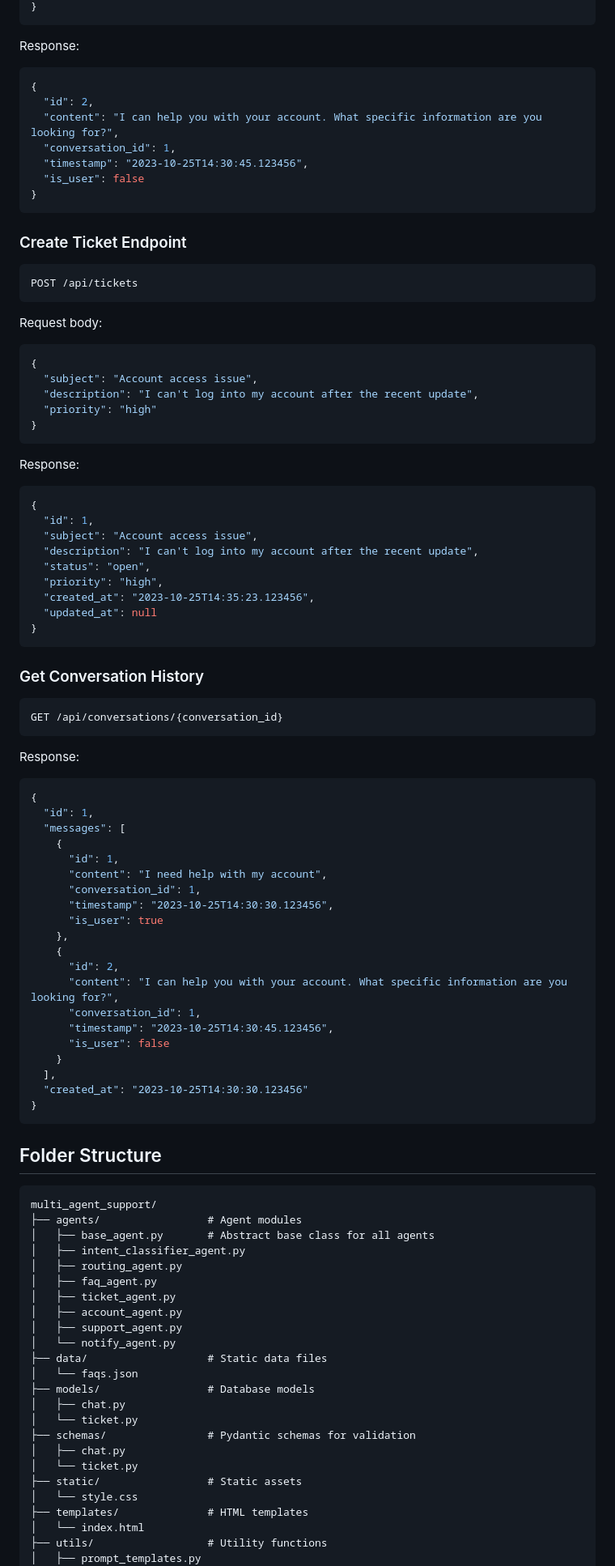
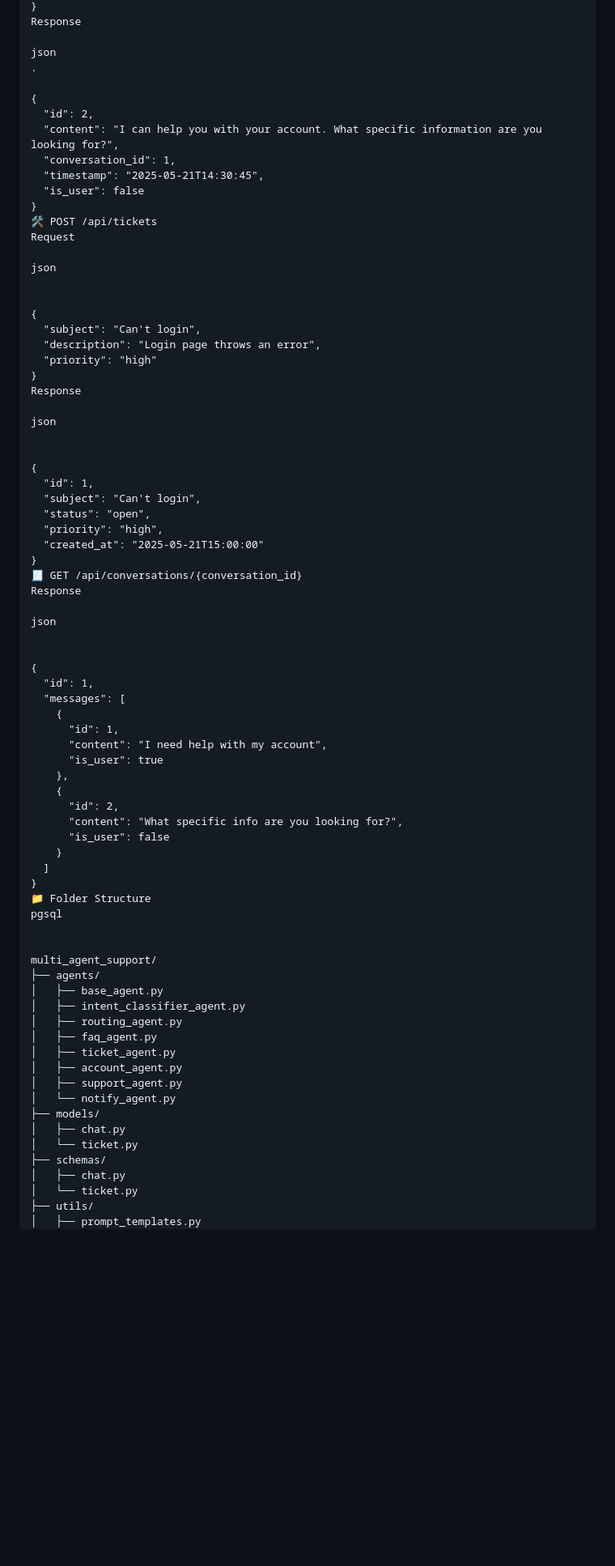
Before and after one commit to BANSHIDHARTech/AI-Multi-Agent-Chat-Support-System, a Markdown page: README.md, the part around the change printed below. Shown: that part at 81% size. GitHub-like rendering; blank space fills up the shorter version.

````diff
--- a/README.md
+++ b/README.md
@@ -86,81 +93,67 @@ Request body:
 }
-```
+Response
 
-Response:
-```json
+json
+.
+
 {
   "id": 2,
   "content": "I can help you with your account. What specific information are you looking for?",
   "conversation_id": 1,
-  "timestamp": "2023-10-25T14:30:45.123456",
+  "timestamp": "2025-05-21T14:30:45",
   "is_user": false
 }
-```
+🛠️ POST /api/tickets
+Request
 
-### Create Ticket Endpoint
+json
 
-```
-POST /api/tickets
-```
 
-Request body:
-```json
 {
-  "subject": "Account access issue",
-  "description": "I can't log into my account after the recent update",
+  "subject": "Can't login",
+  "description": "Login page throws an error",
   "priority": "high"
 }
-```
+Response
 
-Response:
-```json
+json
+
+
 {
   "id": 1,
-  "subject": "Account access issue",
-  "description": "I can't log into my account after the recent update",
+  "subject": "Can't login",
   "status": "open",
   "priority": "high",
-  "created_at": "2023-10-25T14:35:23.123456",
-  "updated_at": null
+  "created_at": "2025-05-21T15:00:00"
 }
-```
+🧾 GET /api/conversations/{conversation_id}
+Response
 
-### Get Conversation History
+json
 
-```
-GET /api/conversations/{conversation_id}
-```
 
-Response:
-```json
 {
   "id": 1,
   "messages": [
     {
       "id": 1,
       "content": "I need help with my account",
-      "conversation_id": 1,
-      "timestamp": "2023-10-25T14:30:30.123456",
       "is_user": true
     },
     {
       "id": 2,
-      "content": "I can help you with your account. What specific information are you looking for?",
-      "conversation_id": 1,
-      "timestamp": "2023-10-25T14:30:45.123456",
+      "content": "What specific info are you looking for?",
       "is_user": false
     }
-  ],
-  "created_at": "2023-10-25T14:30:30.123456"
+  ]
 }
-```
+📁 Folder Structure
+pgsql
 
-## Folder Structure
 
-```
 multi_agent_support/
-├── agents/                 # Agent modules
-│   ├── base_agent.py       # Abstract base class for all agents
+├── agents/
+│   ├── base_agent.py
 │   ├── intent_classifier_agent.py
 │   ├── routing_agent.py
 │   ├── faq_agent.py
@@ -168,18 +161,12 @@ multi_agent_support/
 │   ├── account_agent.py
 │   ├── support_agent.py
 │   └── notify_agent.py
-├── data/                   # Static data files
-│   └── faqs.json
-├── models/                 # Database models
+├── models/
 │   ├── chat.py
 │   └── ticket.py
-├── schemas/                # Pydantic schemas for validation
+├── schemas/
 │   ├── chat.py
 │   └── ticket.py
-├── static/                 # Static assets
-│   └── style.css
-├── templates/              # HTML templates
-│   └── index.html
-├── utils/                  # Utility functions
+├── utils/
 │   ├── prompt_templates.py
 │   └── error_handling.py
````
Also changed, not shown: other parts of README.md (+105 -100 lines).
